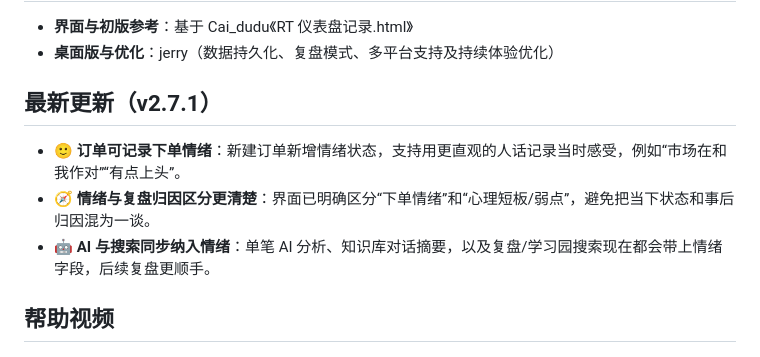
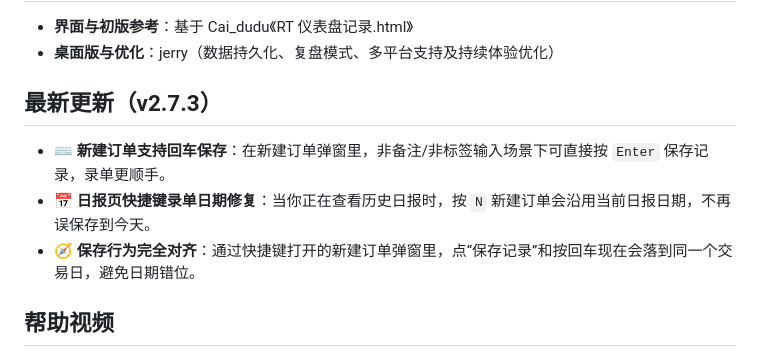
Before and after one commit to 0x144169/recording-trader, a Markdown page: README.md, the part around the change. Rendered like a GitHub page.

Commit message:
docs: sync for v2.7.3

```diff
--- a/README.md
+++ b/README.md
@@ -8,11 +8,11 @@
 - **界面与初版参考**：基于 Cai_dudu《RT 仪表盘记录.html》
 - **桌面版与优化**：jerry（数据持久化、复盘模式、多平台支持及持续体验优化）
 
-## 最新更新（v2.7.1）
+## 最新更新（v2.7.3）
 
-- 🙂 **订单可记录下单情绪**：新建订单新增情绪状态，支持用更直观的人话记录当时感受，例如“市场在和我作对”“有点上头”。
-- 🧭 **情绪与复盘归因区分更清楚**：界面已明确区分“下单情绪”和“心理短板/弱点”，避免把当下状态和事后归因混为一谈。
-- 🤖 **AI 与搜索同步纳入情绪**：单笔 AI 分析、知识库对话摘要，以及复盘/学习园搜索现在都会带上情绪字段，后续复盘更顺手。
+- ⌨️ **新建订单支持回车保存**：在新建订单弹窗里，非备注/非标签输入场景下可直接按 `Enter` 保存记录，录单更顺手。
+- 📅 **日报页快捷键录单日期修复**：当你正在查看历史日报时，按 `N` 新建订单会沿用当前日报日期，不再误保存到今天。
+- 🧭 **保存行为完全对齐**：通过快捷键打开的新建订单弹窗里，点“保存记录”和按回车现在会落到同一个交易日，避免日期错位。
 
 ## 帮助视频
 
```
